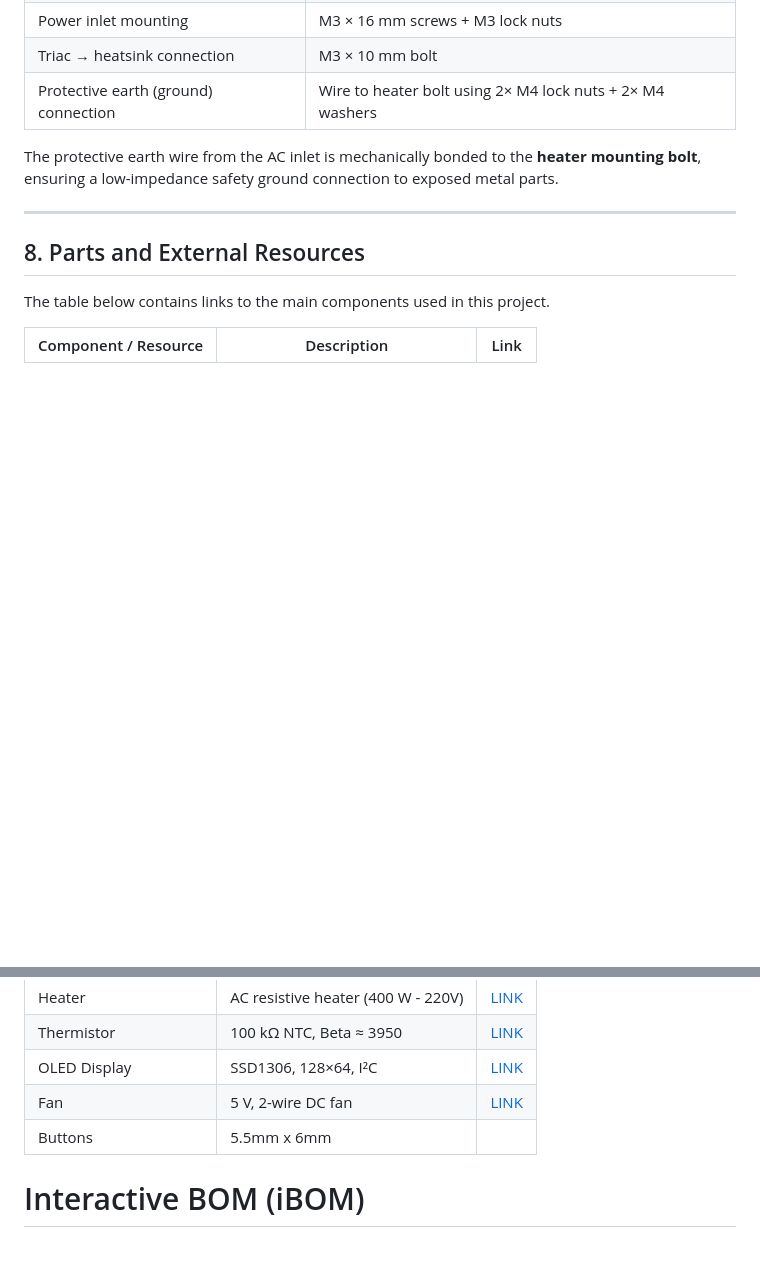
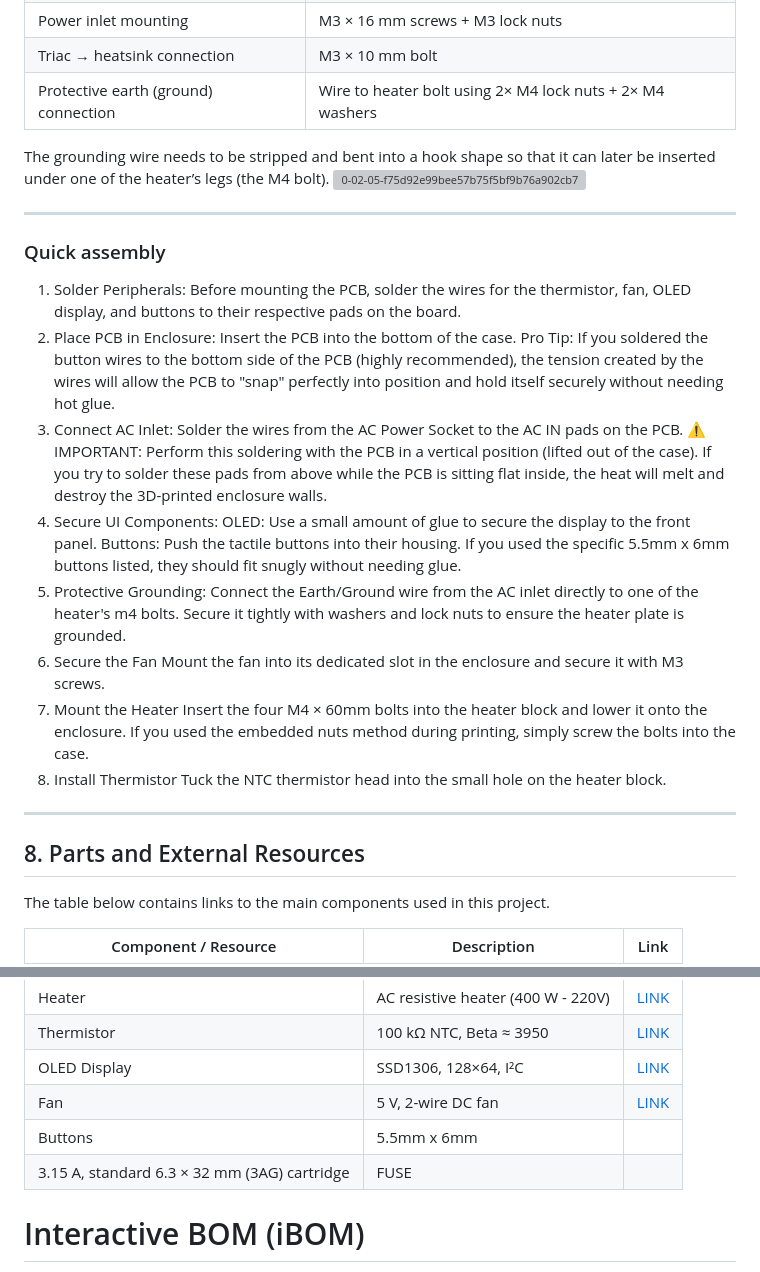
Before and after one commit to milar111/HEAT, a Markdown page: README.md, 2 parts joined by grey strips. Drawn GitHub-style; blank space fills up the shorter version; grey boxes are pictures that could not be loaded.

Commit message:
Enhance README with assembly steps and grounding info
Added quick assembly instructions and updated grounding details.

```diff
--- a/README.md
+++ b/README.md
@@ -754,7 +754,25 @@ For best results, inserting the nuts is strongly recommended.
 | Triac → heatsink connection              | M3 × 10 mm bolt                  |
 | Protective earth (ground) connection     | Wire to heater bolt using 2× M4 lock nuts + 2× M4 washers|
 
-The protective earth wire from the AC inlet is mechanically bonded to the **heater mounting bolt**, ensuring a low-impedance safety ground connection to exposed metal parts.
+The grounding wire needs to be stripped and bent into a hook shape so that it can later be inserted under one of the heater’s legs (the M4 bolt).
+![0-02-05-f75d92e99bee57b75f5bf9b76a902cb7a1495ac9e74b458c112fd55b85eb4253_bbff8c266239714f](https://github.com/user-attachments/assets/5e1c44b8-49c9-4060-b211-92ffdae072ea)
+
+
+---
+### Quick assembly
+1. Solder Peripherals: Before mounting the PCB, solder the wires for the thermistor, fan, OLED display, and buttons to their respective pads on the board.
+2. Place PCB in Enclosure: Insert the PCB into the bottom of the case.
+Pro Tip: If you soldered the button wires to the bottom side of the PCB (highly recommended), the tension created by the wires will allow the PCB to "snap" perfectly into position and hold itself securely without needing hot glue.
+3. Connect AC Inlet: Solder the wires from the AC Power Socket to the AC IN pads on the PCB.
+⚠️ IMPORTANT: Perform this soldering with the PCB in a vertical position (lifted out of the case). If you try to solder these pads from above while the PCB is sitting flat inside, the heat will melt and destroy the 3D-printed enclosure walls.
+4. Secure UI Components:
+OLED: Use a small amount of glue to secure the display to the front panel.
+Buttons: Push the tactile buttons into their housing. If you used the specific 5.5mm x 6mm buttons listed, they should fit snugly without needing glue.
+5. Protective Grounding: Connect the Earth/Ground wire from the AC inlet directly to one of the heater's m4 bolts. Secure it tightly with washers and lock nuts to ensure the heater plate is grounded.
+6. Secure the Fan Mount the fan into its dedicated slot in the enclosure and secure it with M3 screws.
+7. Mount the Heater Insert the four M4 × 60mm bolts into the heater block and lower it onto the enclosure.
+If you used the embedded nuts method during printing, simply screw the bolts into the case.
+8. Install Thermistor Tuck the NTC thermistor head into the small hole on the heater block.
 
 ---
 
@@ -769,6 +787,7 @@ The table below contains links to the main components used in this project.
 | OLED Display | SSD1306, 128×64, I²C | [LINK](https://www.aliexpress.com/item/1005006365875586.html?spm=a2g0o.order_list.order_list_main.186.5d041802ybo8pW) |
 | Fan | 5 V, 2-wire DC fan | [LINK](https://www.aliexpress.com/item/1005006306536871.html?spm=a2g0o.order_list.order_list_main.5.5d041802ybo8pW) |
 | Buttons | 5.5mm x 6mm |  |
+| 3.15 A, standard 6.3 × 32 mm (3AG) cartridge| FUSE |  |
 
 
 # Interactive BOM (iBOM)
```
